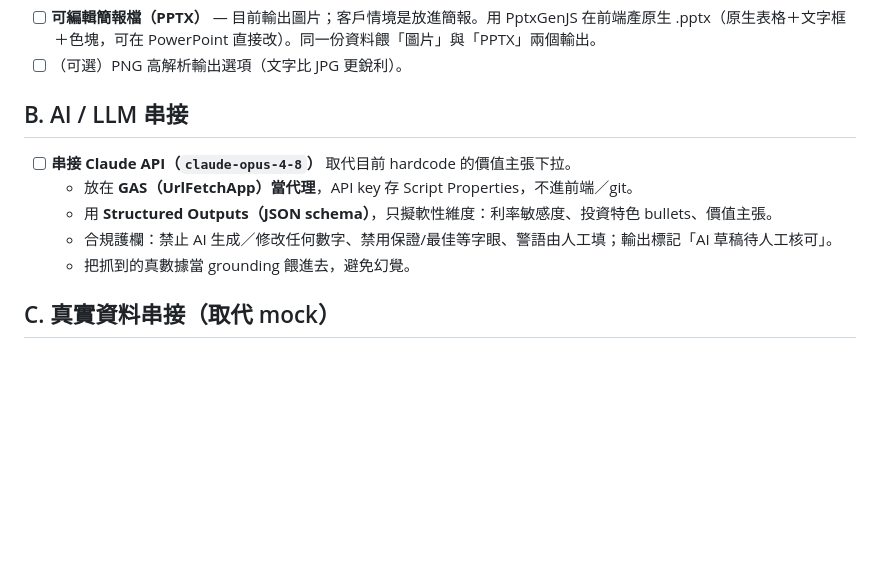
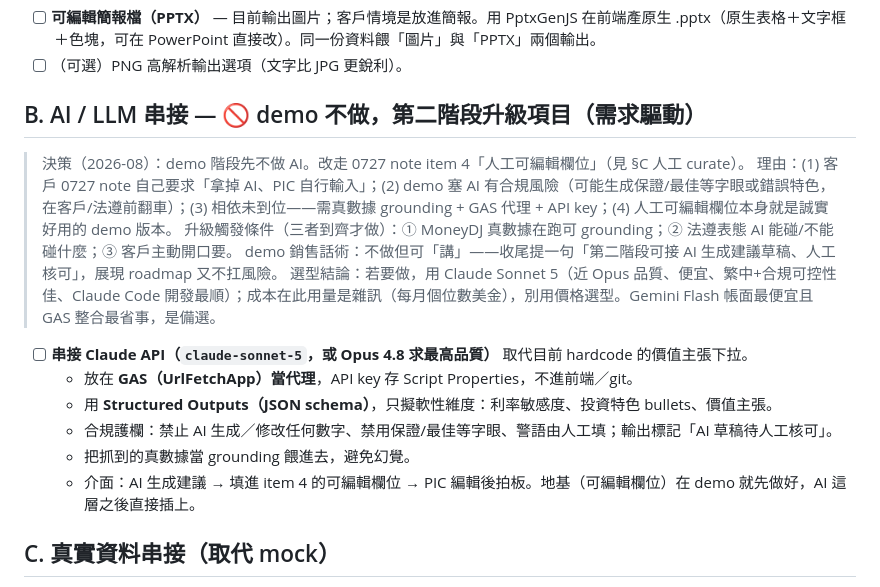
Before and after one commit to rose79720-byte/barings-tool, a Markdown page: BACKLOG.md, the part around the change. Rendered like a GitHub page; blank space fills up the shorter version.

```diff
--- a/BACKLOG.md
+++ b/BACKLOG.md
@@ -20,12 +20,18 @@
 - [ ] **可編輯簡報檔（PPTX）** — 目前輸出圖片；客戶情境是放進簡報。用 PptxGenJS 在前端產原生 .pptx（原生表格＋文字框＋色塊，可在 PowerPoint 直接改）。同一份資料餵「圖片」與「PPTX」兩個輸出。
 - [ ] （可選）PNG 高解析輸出選項（文字比 JPG 更銳利）。
 
-## B. AI / LLM 串接
-- [ ] **串接 Claude API（`claude-opus-4-8`）** 取代目前 hardcode 的價值主張下拉。
+## B. AI / LLM 串接 — 🚫 demo 不做，第二階段升級項目（需求驅動）
+> 決策（2026-08）：demo 階段先不做 AI。改走 0727 note item 4「人工可編輯欄位」（見 §C 人工 curate）。
+> 理由：(1) 客戶 0727 note 自己要求「拿掉 AI、PIC 自行輸入」；(2) demo 塞 AI 有合規風險（可能生成保證/最佳等字眼或錯誤特色，在客戶/法遵前翻車）；(3) 相依未到位——需真數據 grounding + GAS 代理 + API key；(4) 人工可編輯欄位本身就是誠實好用的 demo 版本。
+> 升級觸發條件（三者到齊才做）：① MoneyDJ 真數據在跑可 grounding；② 法遵表態 AI 能碰/不能碰什麼；③ 客戶主動開口要。
+> demo 銷售話術：不做但可「講」——收尾提一句「第二階段可接 AI 生成建議草稿、人工核可」，展現 roadmap 又不扛風險。
+> 選型結論：若要做，用 Claude Sonnet 5（近 Opus 品質、便宜、繁中+合規可控性佳、Claude Code 開發最順）；成本在此用量是雜訊（每月個位數美金），別用價格選型。Gemini Flash 帳面最便宜且 GAS 整合最省事，是備選。
+- [ ] **串接 Claude API（`claude-sonnet-5`，或 Opus 4.8 求最高品質）** 取代目前 hardcode 的價值主張下拉。
   - 放在 **GAS（UrlFetchApp）當代理**，API key 存 Script Properties，不進前端／git。
   - 用 **Structured Outputs（JSON schema）**，只擬軟性維度：利率敏感度、投資特色 bullets、價值主張。
   - 合規護欄：禁止 AI 生成／修改任何數字、禁用保證/最佳等字眼、警語由人工填；輸出標記「AI 草稿待人工核可」。
   - 把抓到的真數據當 grounding 餵進去，避免幻覺。
+  - 介面：AI 生成建議 → 填進 item 4 的可編輯欄位 → PIC 編輯後拍板。地基（可編輯欄位）在 demo 就先做好，AI 這層之後直接插上。
 
 ## C. 真實資料串接（取代 mock）
 - [ ] **MoneyDJ 真值接入**（經 GAS、Big5 解碼）：報酬率、波動度、Sharpe/Beta、配息率、基本資料（投資標的/區域/規模/RR/幣別）、持股配置 → 填進 `compare.js` 取代 `MOCK`。
```
Also changed, not shown: docs/partner-setup.md (added, +110 -0 lines).
